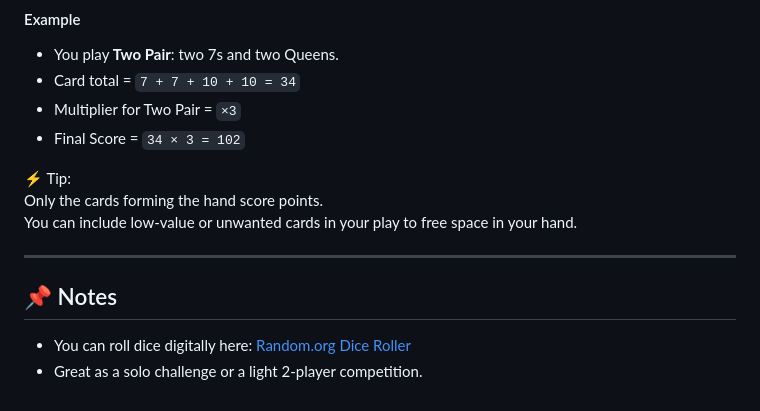
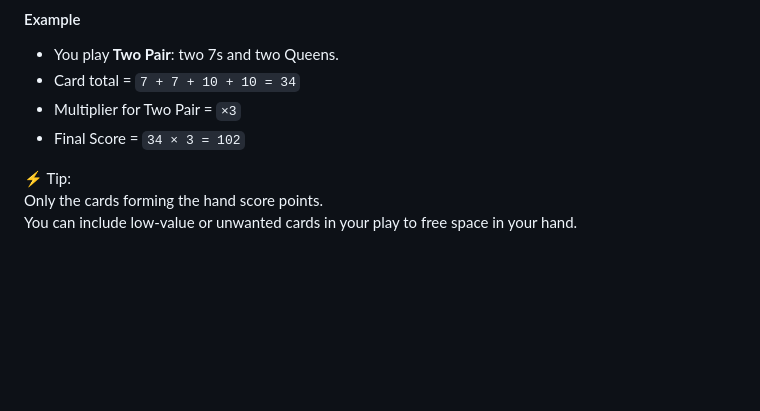
Before and after one commit to ishanmanjrekar/dice-poker, a Markdown page: README.md, the part around the change. GitHub-like rendering; blank space fills up the shorter version.

```diff
--- a/README.md
+++ b/README.md
@@ -111,9 +111,3 @@ When you play a hand:
 ⚡ Tip:
 Only the cards forming the hand score points.
 You can include low-value or unwanted cards in your play to free space in your hand.
-
----
-
-## 📌 Notes
-- You can roll dice digitally here: [Random.org Dice Roller](https://www.random.org/dice/?num=1)
-- Great as a solo challenge or a light 2-player competition.
```
